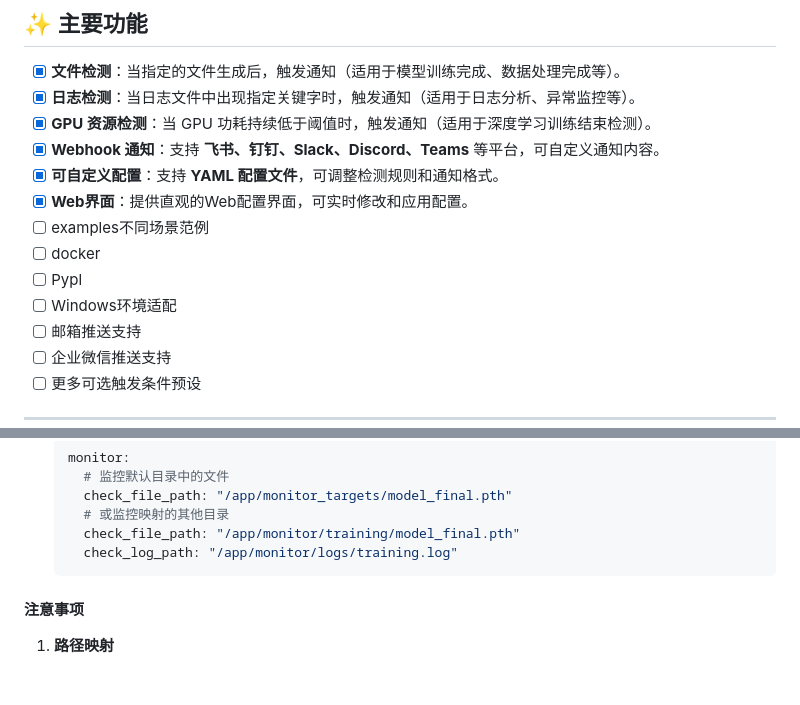
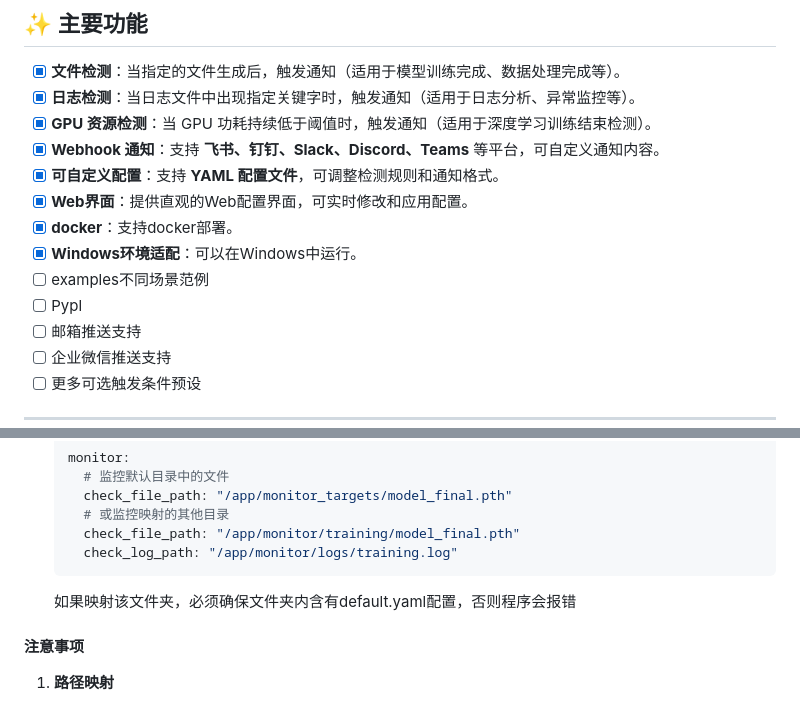
Before and after one commit to xueayi/TaskNya, a Markdown page: README.md, 2 parts joined by grey strips. Rendered like a GitHub page; blank space fills up the shorter version.

Commit message:
更新readme

````diff
--- a/README.md
+++ b/README.md
@@ -17,10 +17,10 @@
 - [x] **Webhook 通知**：支持 **飞书、钉钉、Slack、Discord、Teams** 等平台，可自定义通知内容。
 - [x] **可自定义配置**：支持 **YAML 配置文件**，可调整检测规则和通知格式。
 - [x] **Web界面**：提供直观的Web配置界面，可实时修改和应用配置。
+- [X] **docker**：支持docker部署。
+- [X] **Windows环境适配**：可以在Windows中运行。
 - [ ] examples不同场景范例
-- [ ] docker
 - [ ] Pypl
-- [ ] Windows环境适配
 - [ ] 邮箱推送支持
 - [ ] 企业微信推送支持
 - [ ] 更多可选触发条件预设
@@ -203,6 +203,7 @@ docker-compose down
      check_file_path: "/app/monitor/training/model_final.pth"
      check_log_path: "/app/monitor/logs/training.log"
    ```
+   如果映射该文件夹，必须确保文件夹内含有default.yaml配置，否则程序会报错
 
 #### 注意事项
 
````
